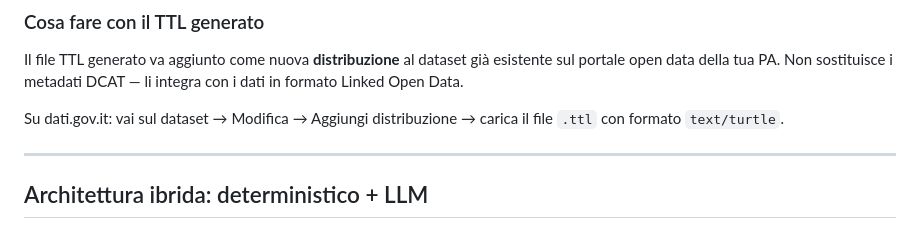
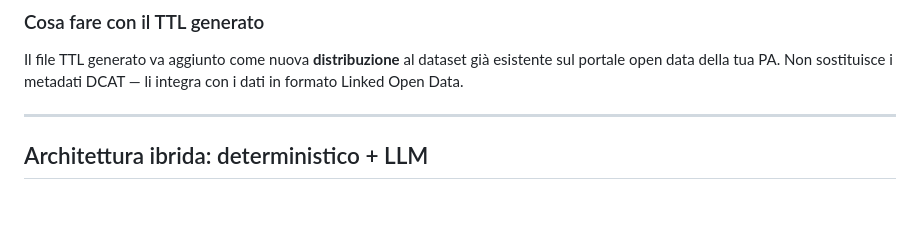
Before and after one commit to piersoft/CSV-to-RDF, a Markdown page: README.md, the part around the change. Rendered like a GitHub page; blank space fills up the shorter version.

```diff
--- a/README.md
+++ b/README.md
@@ -124,8 +124,6 @@ In presenza di warning o errori, considera di rigenerare con un modello più pot
 
 Il file TTL generato va aggiunto come nuova **distribuzione** al dataset già esistente sul portale open data della tua PA. Non sostituisce i metadati DCAT — li integra con i dati in formato Linked Open Data.
 
-Su dati.gov.it: vai sul dataset → Modifica → Aggiungi distribuzione → carica il file `.ttl` con formato `text/turtle`.
-
 ---
 
 ## Architettura ibrida: deterministico + LLM
```
